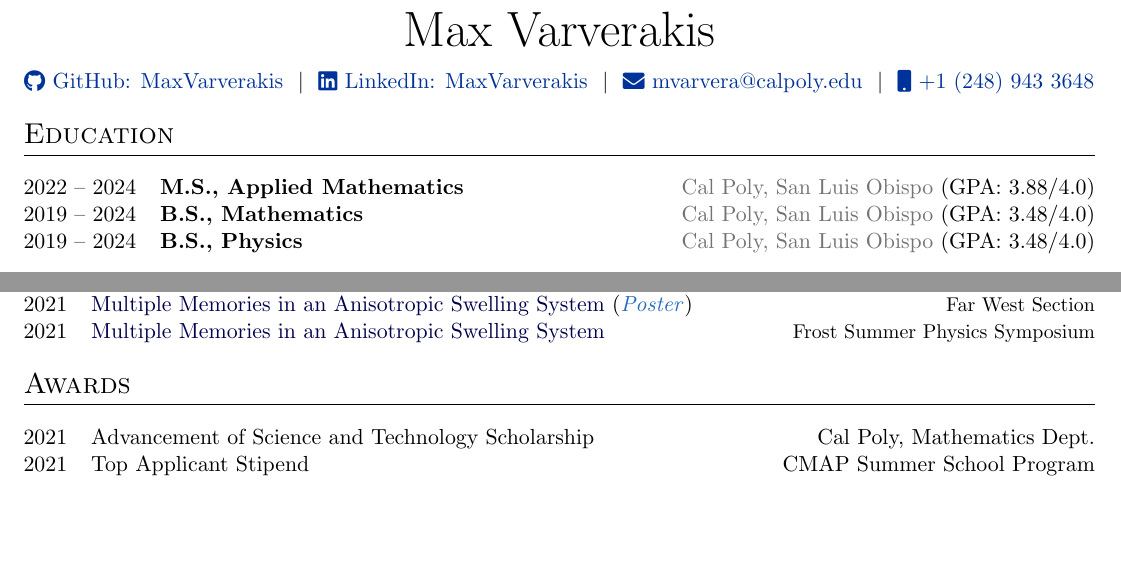
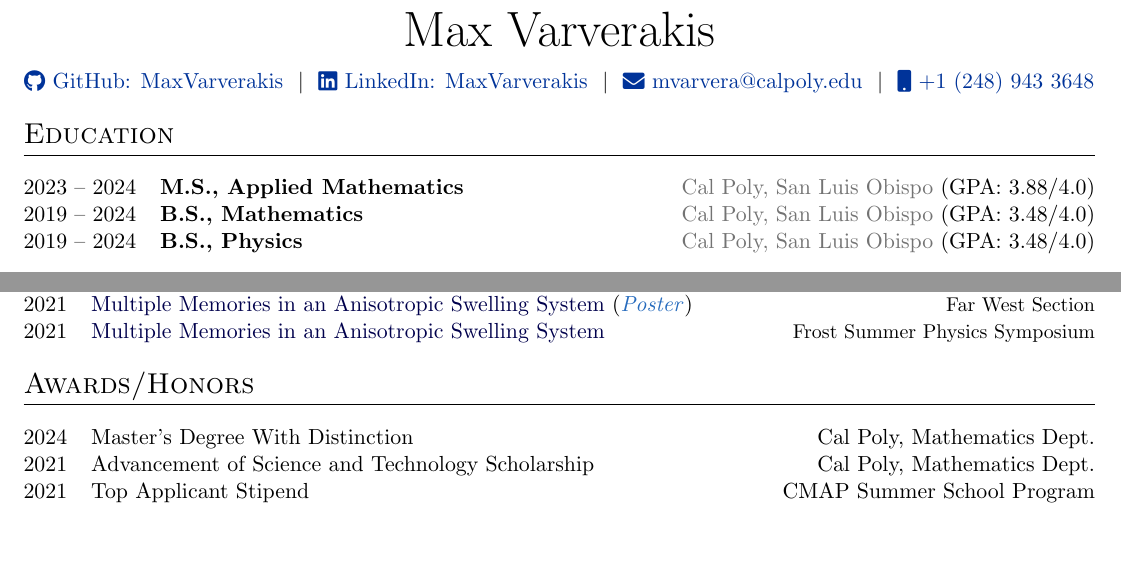
Before and after one commit to MaxVarverakis/cv, a LaTeX CV (cv.tex): two parts of pages 1 and 2 of 2, joined at a grey line, cut so that both start at the same text. Compiled offline with pdfLaTeX.

Commit message:
Added master's distinction honor

```diff
--- a/cv.tex
+++ b/cv.tex
@@ -191,7 +191,7 @@
 %----------------------------------------------------------------------------------------
 \section{Education}
 \begin{tabularx}{\linewidth}{@{}l X@{}}
-2022 -- 2024 & \textbf{M.S., Applied Mathematics} \hfill\calpoly\ (GPA: 3.88/4.0) \\
+2023 -- 2024 & \textbf{M.S., Applied Mathematics} \hfill\calpoly\ (GPA: 3.88/4.0) \\
 
 2019 -- 2024 & \textbf{B.S., Mathematics} \hfill\calpoly\ (GPA: 3.48/4.0) \\
 
@@ -320,8 +320,9 @@
 %----------------------------------------------------------------------------------------
 %	AWARDS
 %----------------------------------------------------------------------------------------
-\section{Awards}
+\section{Awards/Honors}
 \begin{tabularx}{\linewidth}{@{}l X@{}}
+    2024 & Master's Degree With Distinction \hfill {Cal Poly, Mathematics Dept.} \\
     2021 & Advancement of Science and Technology Scholarship \hfill {Cal Poly, Mathematics Dept.} \\
     2021 & Top Applicant Stipend \hfill {CMAP Summer School Program} \\
 \end{tabularx}
```
